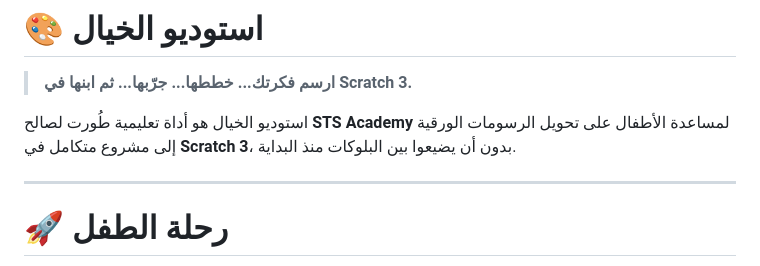
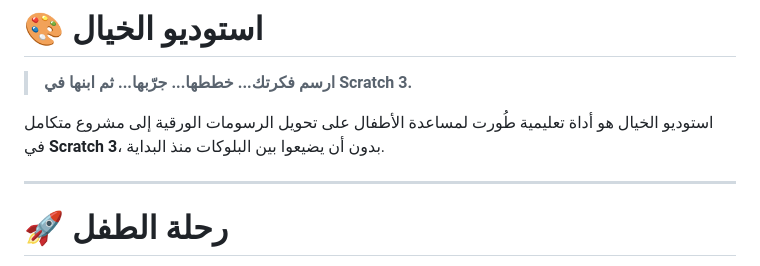
Before and after one commit to Phebronia/scratch-3, a Markdown page: README.md, the part around the change. GitHub-like rendering.

```diff
--- a/README.md
+++ b/README.md
@@ -2,7 +2,7 @@
 
 > **ارسم فكرتك... خططها... جرّبها... ثم ابنها في Scratch 3.**
 
-استوديو الخيال هو أداة تعليمية طُورت لصالح **STS Academy** لمساعدة الأطفال على تحويل الرسومات الورقية إلى مشروع متكامل في **Scratch 3**، بدون أن يضيعوا بين البلوكات منذ البداية.
+استوديو الخيال هو أداة تعليمية طُورت لمساعدة الأطفال على تحويل الرسومات الورقية إلى مشروع متكامل في **Scratch 3**، بدون أن يضيعوا بين البلوكات منذ البداية.
 
 ---
 
```
